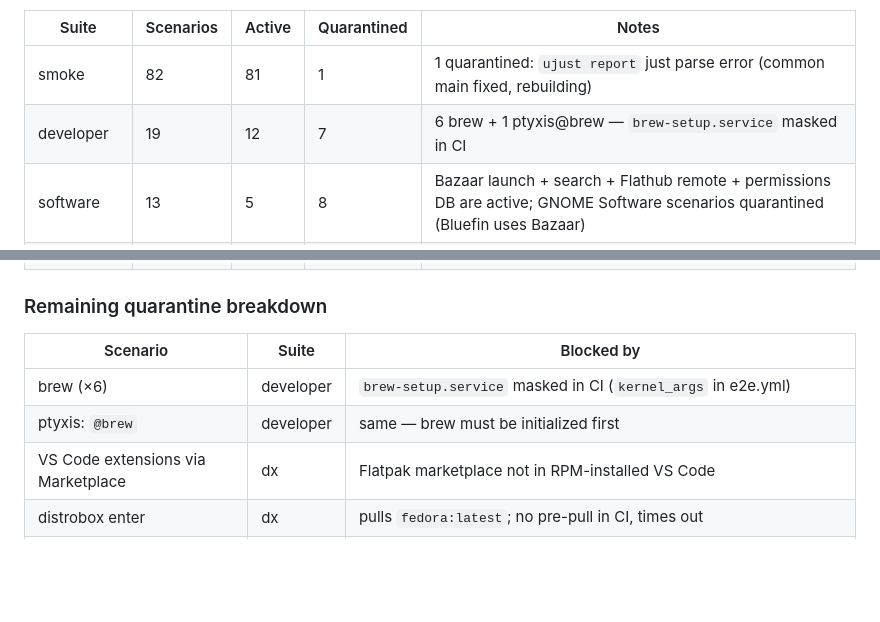
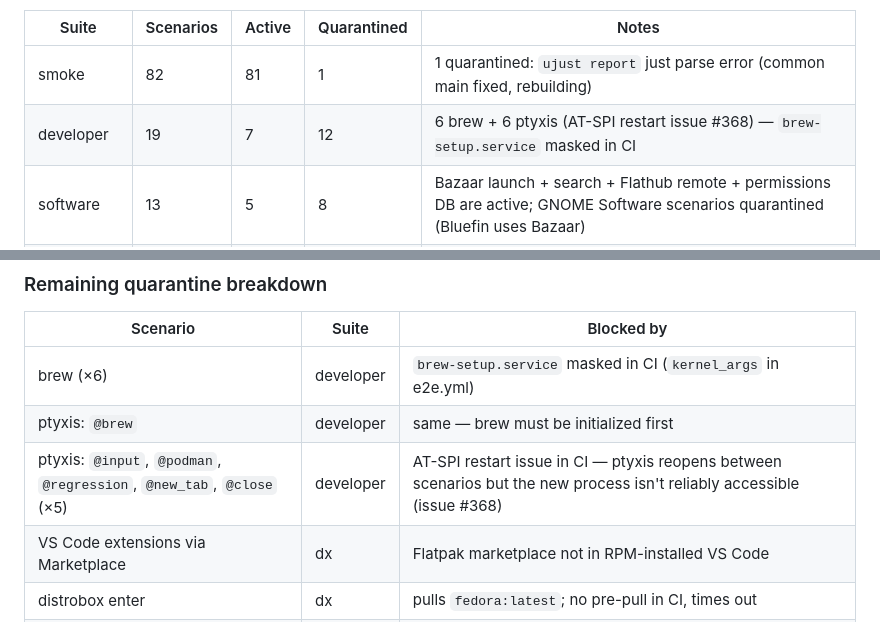
Before and after one commit to castrojo/bluefin-test-suite, a Markdown page: docs/skills/suite-map.md, 2 parts joined by grey strips. Rendered like a GitHub page; blank space fills up the shorter version.

```diff
--- a/docs/skills/suite-map.md
+++ b/docs/skills/suite-map.md
@@ -100,7 +100,7 @@ The `nightly.yml` workflow runs 14 named jobs (plus `persist-results`). Each job
 | Suite | Scenarios | Active | Quarantined | Notes |
 |---|---|---|---|---|
 | smoke | 82 | 81 | 1 | 1 quarantined: `ujust report` just parse error (common main fixed, rebuilding) |
-| developer | 19 | 12 | 7 | 6 brew + 1 ptyxis@brew — `brew-setup.service` masked in CI |
+| developer | 19 | 7 | 12 | 6 brew + 6 ptyxis (AT-SPI restart issue #368) — `brew-setup.service` masked in CI |
 | software | 13 | 5 | 8 | Bazaar launch + search + Flathub remote + permissions DB are active; GNOME Software scenarios quarantined (Bluefin uses Bazaar) |
 | common | 37 | 33 | 4 | Shell tools (zsh, fish, fzf, bat, eza, fd, rg, starship) installed in CI via e2e workflow step; signing-policy/runtime security assertions |
 | vanilla-gnome | 12 | 12 | 0 | Baseline GNOME Shell parity check; runs on any GNOME image |
@@ -118,6 +118,7 @@ The `nightly.yml` workflow runs 14 named jobs (plus `persist-results`). Each job
 |---|---|---|
 | brew (×6) | developer | `brew-setup.service` masked in CI (`kernel_args` in e2e.yml) |
 | ptyxis: `@brew` | developer | same — brew must be initialized first |
+| ptyxis: `@input`, `@podman`, `@regression`, `@new_tab`, `@close` (×5) | developer | AT-SPI restart issue in CI — ptyxis reopens between scenarios but the new process isn't reliably accessible (issue #368) |
 | VS Code extensions via Marketplace | dx | Flatpak marketplace not in RPM-installed VS Code |
 | distrobox enter | dx | pulls `fedora:latest`; no pre-pull in CI, times out |
 | JupyterLab | dx | not preinstalled in DX image |
```
Also changed, not shown: other parts of docs/skills/suite-map.md (+1 -1 lines), QA-REVIEW.md (+1 -1 lines).
